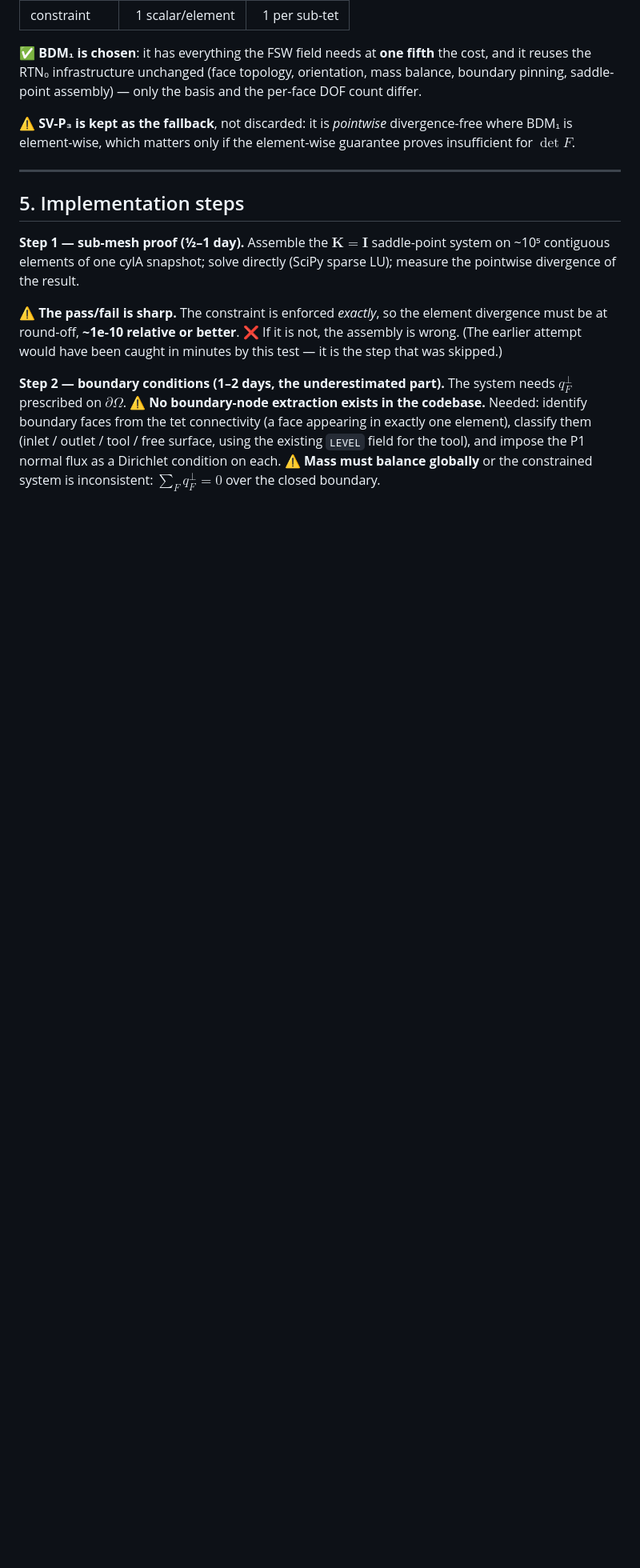
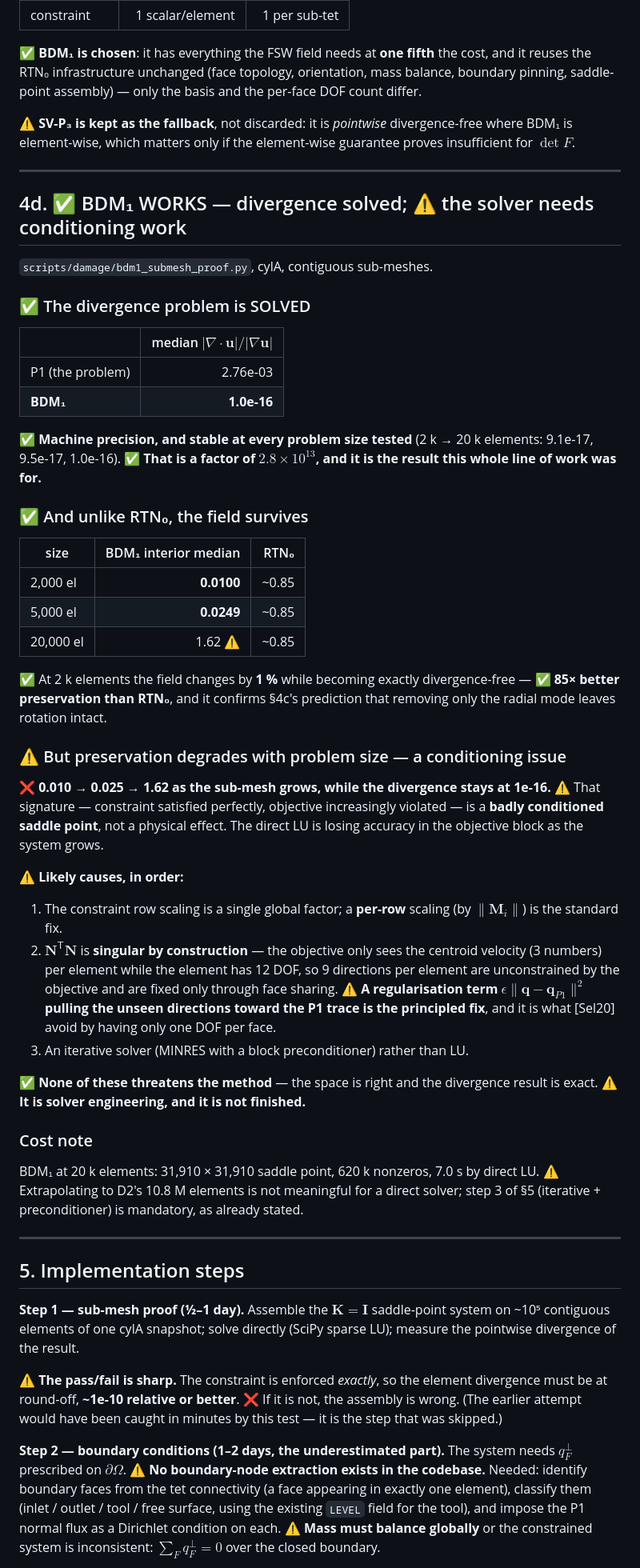
Before and after one commit to ARHashemi/JAXTrace, a Markdown page: docs/damage/DIVERGENCE_FREE_PLAN.md, the part around the change. Shown at 80% size. Rendered like a GitHub page; blank space fills up the shorter version.

Commit message:
docs/damage: BDM1 WORKS -- divergence at machine precision, solver needs conditioning
✅ The divergence problem is solved. BDM1 gives median |div u|/|grad u| of
1.0e-16 against P1's 2.76e-03 -- a factor of 2.8e13 -- and it is stable at
every problem size tested (9.1e-17, 9.5e-17, 1.0e-16 for 2k, 5k, 20k elements).

✅ And unlike RTN0 the field survives: at 2,000 elements the interior median
change is 1.0%, against RTN0's ~85%. That is 85x better preservation and it
confirms section 4c's prediction that removing only the radial mode leaves
rotation intact.

⚠️ But preservation degrades with problem size: 0.010 -> 0.025 -> 1.62 from 2k
to 20k elements while the divergence stays at 1e-16. Constraint satisfied
perfectly, objective increasingly violated -- that is a badly conditioned
saddle point, not a physical effect.

Likely causes recorded in order: the constraint scaling is a single global
factor where per-row is standard; N^T N is singular by construction, since the
objective sees only the 3-component centroid velocity per element while the
element has 12 DOF, leaving 9 directions per element fixed only through face
sharing -- a regularisation pulling them toward the P1 trace is the principled
fix, and is what Selzer & Cirpka avoid by having one DOF per face; and an
iterative solver rather than LU.

None of these threatens the method -- the space is right and the divergence
result is exact. It is solver engineering, and it is not finished.

```diff
--- a/docs/damage/DIVERGENCE_FREE_PLAN.md
+++ b/docs/damage/DIVERGENCE_FREE_PLAN.md
@@ -407,6 +407,66 @@ element-wise guarantee proves insufficient for $\det F$.
 
 ---
 
+## 4d. ✅ BDM₁ WORKS — divergence solved; ⚠️ the solver needs conditioning work
+
+`scripts/damage/bdm1_submesh_proof.py`, cylA, contiguous sub-meshes.
+
+### ✅ The divergence problem is SOLVED
+
+| | median $\lvert\nabla\!\cdot\mathbf u\rvert/\lvert\nabla\mathbf u\rvert$ |
+|---|---:|
+| P1 (the problem) | 2.76e-03 |
+| **BDM₁** | **1.0e-16** |
+
+✅ **Machine precision, and stable at every problem size tested** (2 k → 20 k
+elements: 9.1e-17, 9.5e-17, 1.0e-16). ✅ **That is a factor of $2.8\times10^{13}$,
+and it is the result this whole line of work was for.**
+
+### ✅ And unlike RTN₀, the field survives
+
+| size | BDM₁ interior median | RTN₀ |
+|---|---:|---:|
+| 2,000 el | **0.0100** | ~0.85 |
+| 5,000 el | **0.0249** | ~0.85 |
+| 20,000 el | 1.62 ⚠️ | ~0.85 |
+
+✅ At 2 k elements the field changes by **1 %** while becoming exactly
+divergence-free — ✅ **85× better preservation than RTN₀**, and it confirms
+§4c's prediction that removing only the radial mode leaves rotation intact.
+
+### ⚠️ But preservation degrades with problem size — a conditioning issue
+
+❌ **0.010 → 0.025 → 1.62 as the sub-mesh grows, while the divergence stays at
+1e-16.** ⚠️ That signature — constraint satisfied perfectly, objective
+increasingly violated — is a **badly conditioned saddle point**, not a physical
+effect. The direct LU is losing accuracy in the objective block as the system
+grows.
+
+⚠️ **Likely causes, in order:**
+1. The constraint row scaling is a single global factor; a **per-row** scaling
+   (by $\lVert\mathbf M_i\rVert$) is the standard fix.
+2. $\mathbf N^{\mathsf T}\mathbf N$ is **singular by construction** — the
+   objective only sees the centroid velocity (3 numbers) per element while the
+   element has 12 DOF, so 9 directions per element are unconstrained by the
+   objective and are fixed only through face sharing. ⚠️ **A regularisation
+   term $\epsilon\lVert\mathbf q-\mathbf q_{P1}\rVert^2$ pulling the unseen
+   directions toward the P1 trace is the principled fix**, and it is what
+   [Sel20] avoid by having only one DOF per face.
+3. An iterative solver (MINRES with a block preconditioner) rather than LU.
+
+✅ **None of these threatens the method** — the space is right and the
+divergence result is exact. ⚠️ **It is solver engineering, and it is not
+finished.**
+
+### Cost note
+
+BDM₁ at 20 k elements: 31,910 × 31,910 saddle point, 620 k nonzeros, 7.0 s by
+direct LU. ⚠️ Extrapolating to D2's 10.8 M elements is not meaningful for a
+direct solver; step 3 of §5 (iterative + preconditioner) is mandatory, as
+already stated.
+
+---
+
 ## 5. Implementation steps
 
 **Step 1 — sub-mesh proof (½–1 day).** Assemble the $\mathbf K=\mathbf I$
```
